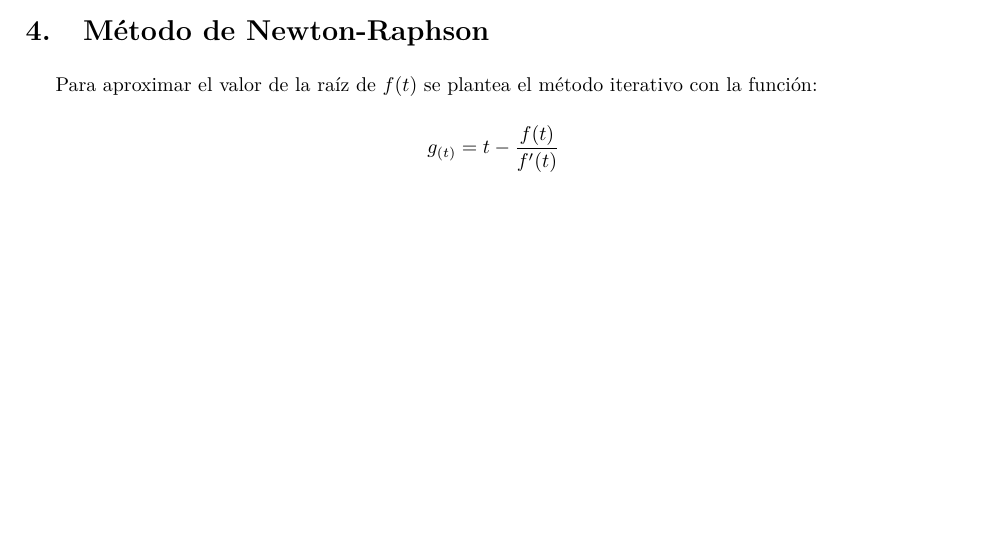
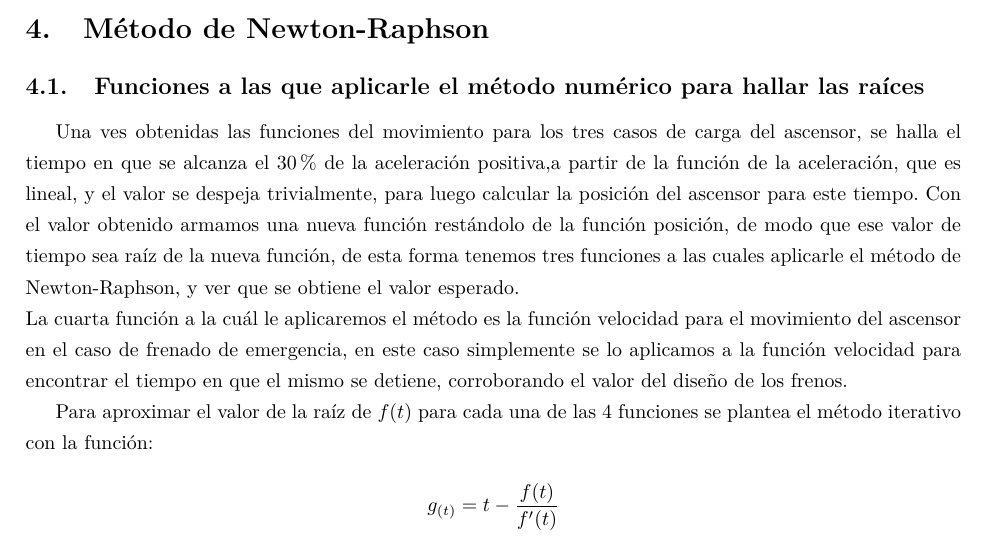
Before and after one commit to MIDORIINU/AN1, a LaTeX document (TP1/informe/TP1_Informe.tex, which reads TP1/informe/Newton.tex): part of page 19 of 58, cut so that both start at the same text, the shorter picture padded with empty space. Compiled offline with pdfLaTeX.

Commit message:
Sigo con el informe.

```diff
--- a/TP1/informe/Newton.tex
+++ b/TP1/informe/Newton.tex
@@ -1,10 +1,19 @@
 
-Para aproximar el valor de la raíz de $f(t)$ se plantea el método iterativo con la función:
+\subsection{Funciones a las que aplicarle el método numérico para hallar las raíces}
+
+
+Una ves obtenidas las funciones del movimiento para los tres casos de carga del ascensor, se halla el tiempo en que se alcanza el 30\% de la aceleración positiva,a partir de la función de la aceleración, que es lineal, y el valor se despeja trivialmente, para luego calcular la posición del ascensor para este tiempo. Con el valor obtenido armamos una nueva función restándolo de la función posición, de modo que ese valor de tiempo sea raíz de la nueva función, de esta forma tenemos tres funciones a las cuales aplicarle el método de Newton-Raphson, y ver que se obtiene el valor esperado.\\
+La cuarta función a la cuál le aplicaremos el método es la función velocidad para el movimiento del ascensor en el caso de frenado de emergencia, en este caso simplemente se lo aplicamos a la función velocidad para encontrar el tiempo en que el mismo se detiene, corroborando el valor del diseño de los frenos.
+
+
+
+
+Para aproximar el valor de la raíz de $f(t)$ para cada una de las $4$ funciones se plantea el método iterativo con la función:
 
 
 \[g_{(t)} = t - \frac{{f(t)}}{{f'(t)}}\]
 
-\subsection{ Demostración de la convergencia de la iteración a la raíz de $f(x)$}
+\subsection{Demostración de la convergencia de la iteración a la raíz de $f(x)$}
 
 Para ver que el método de Newton-Raphson converge a la raíz del polinomio, dado que se elige una aproximación inicial lo suficientemente cercana, basta ver que se cumplan las hipótesis del teorema correspondiente, esto es, que la función sea derivable, esto es $f(t) \in {\rm{ }}\mathscr{C}^{2}$ y que la función derivada no se anule en la raíz, pero dado que nuestra función es un polinomio, se tiene que:
 
```
Also changed, not shown: TP1/informe/img/diagrams/elevator-buffer.png, TP1/informe/img/diagrams/elevator.png, TP1/informe/img/grafico_funcion_a.png, TP1/informe/img/grafico_funcion_v.png, TP1/informe/img/grafico_funcion_x.png, TP1/informe/Newton.tex (5 more changed lines), 1 other file.
